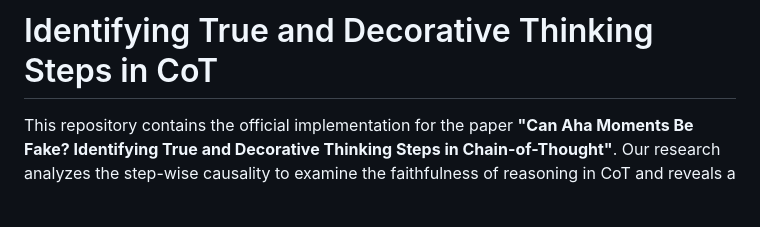
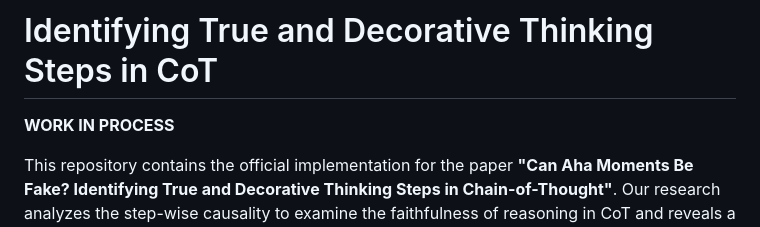
Before and after one commit to andotalao24/Identify_true_decorative_thinking, a Markdown page: README.md, the part around the change. GitHub-like rendering; blank space fills up the shorter version.

```diff
--- a/README.md
+++ b/README.md
@@ -1,4 +1,7 @@
 # Identifying True and Decorative Thinking Steps in CoT
+
+**WORK IN PROCESS**
+
 
 This repository contains the official implementation for the paper **"Can Aha Moments Be Fake?
 Identifying True and Decorative Thinking Steps in Chain-of-Thought"**. Our research analyzes the step-wise causality to examine the faithfulness of reasoning in CoT and reveals a steering direction to mediate true thinking in LLMs.
```
